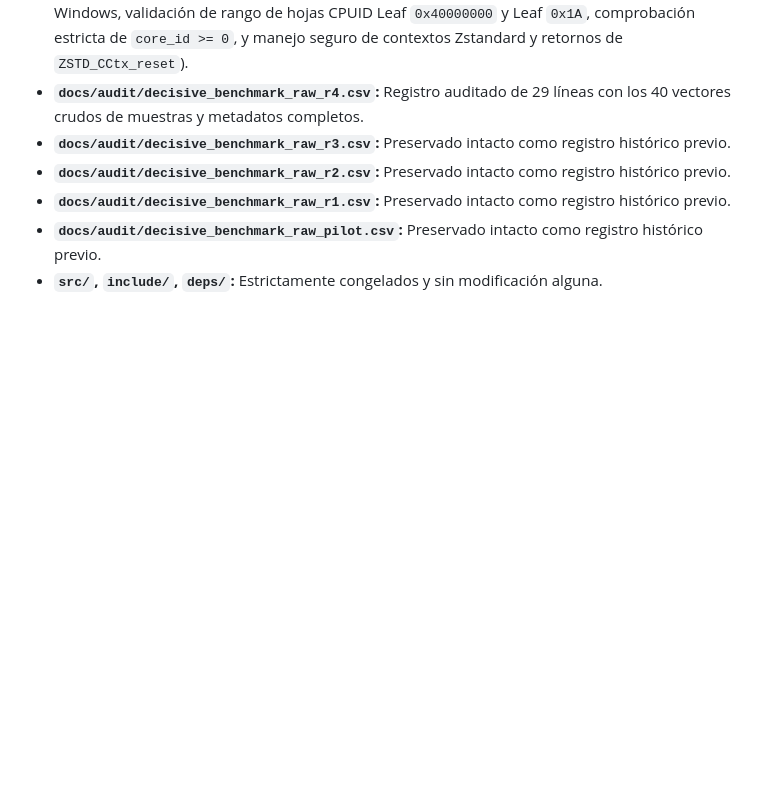
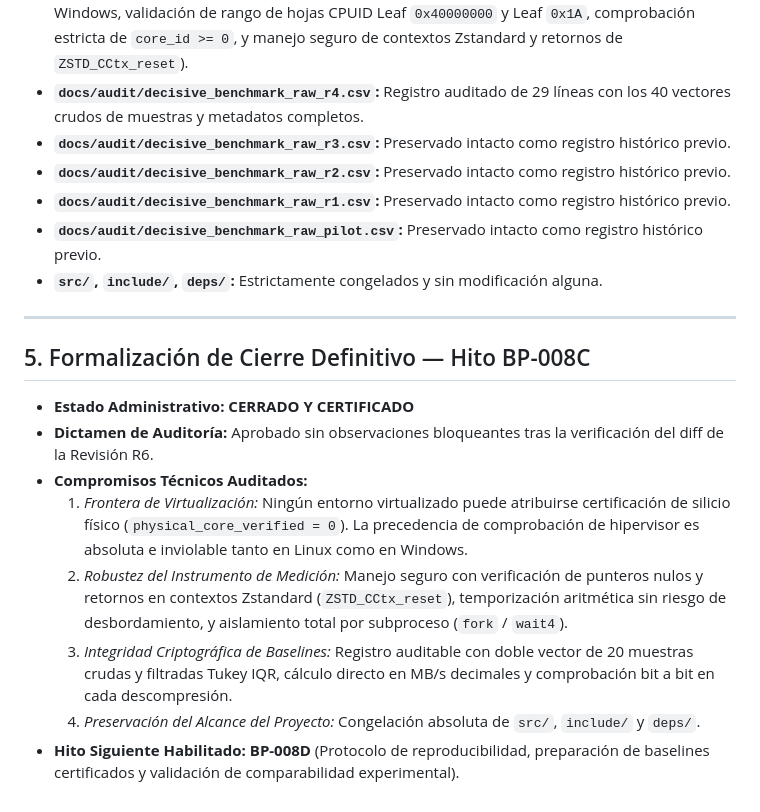
Before and after one commit to Santirobm/binpack-SDK, a Markdown page: docs/audit/bp008c_harness_audit.md, the part around the change. Drawn GitHub-style; blank space fills up the shorter version.

Commit message:
docs(audit): formalize BP-008C definitive closure section in bp008c_harness_audit.md

```diff
--- a/docs/audit/bp008c_harness_audit.md
+++ b/docs/audit/bp008c_harness_audit.md
@@ -151,3 +151,16 @@ Resultados certificados obtenidos tras la ejecución aleatorizada bajo semilla r
 - **`docs/audit/decisive_benchmark_raw_r1.csv`:** Preservado intacto como registro histórico previo.
 - **`docs/audit/decisive_benchmark_raw_pilot.csv`:** Preservado intacto como registro histórico previo.
 - **`src/`, `include/`, `deps/`:** Estrictamente congelados y sin modificación alguna.
+
+---
+
+## 5. Formalización de Cierre Definitivo — Hito BP-008C
+
+- **Estado Administrativo:** **CERRADO Y CERTIFICADO**
+- **Dictamen de Auditoría:** Aprobado sin observaciones bloqueantes tras la verificación del diff de la Revisión R6.
+- **Compromisos Técnicos Auditados:**
+  1. *Frontera de Virtualización:* Ningún entorno virtualizado puede atribuirse certificación de silicio físico (`physical_core_verified = 0`). La precedencia de comprobación de hipervisor es absoluta e inviolable tanto en Linux como en Windows.
+  2. *Robustez del Instrumento de Medición:* Manejo seguro con verificación de punteros nulos y retornos en contextos Zstandard (`ZSTD_CCtx_reset`), temporización aritmética sin riesgo de desbordamiento, y aislamiento total por subproceso (`fork` / `wait4`).
+  3. *Integridad Criptográfica de Baselines:* Registro auditable con doble vector de 20 muestras crudas y filtradas Tukey IQR, cálculo directo en MB/s decimales y comprobación bit a bit en cada descompresión.
+  4. *Preservación del Alcance del Proyecto:* Congelación absoluta de `src/`, `include/` y `deps/`.
+- **Hito Siguiente Habilitado:** **BP-008D** (Protocolo de reproducibilidad, preparación de baselines certificados y validación de comparabilidad experimental).
```
